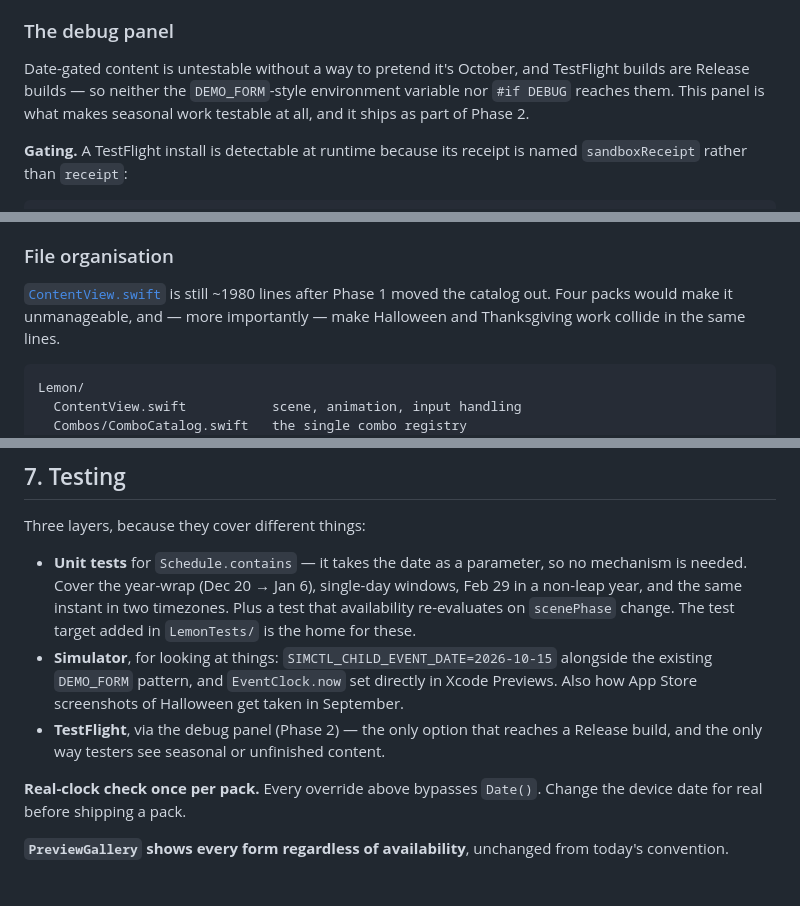
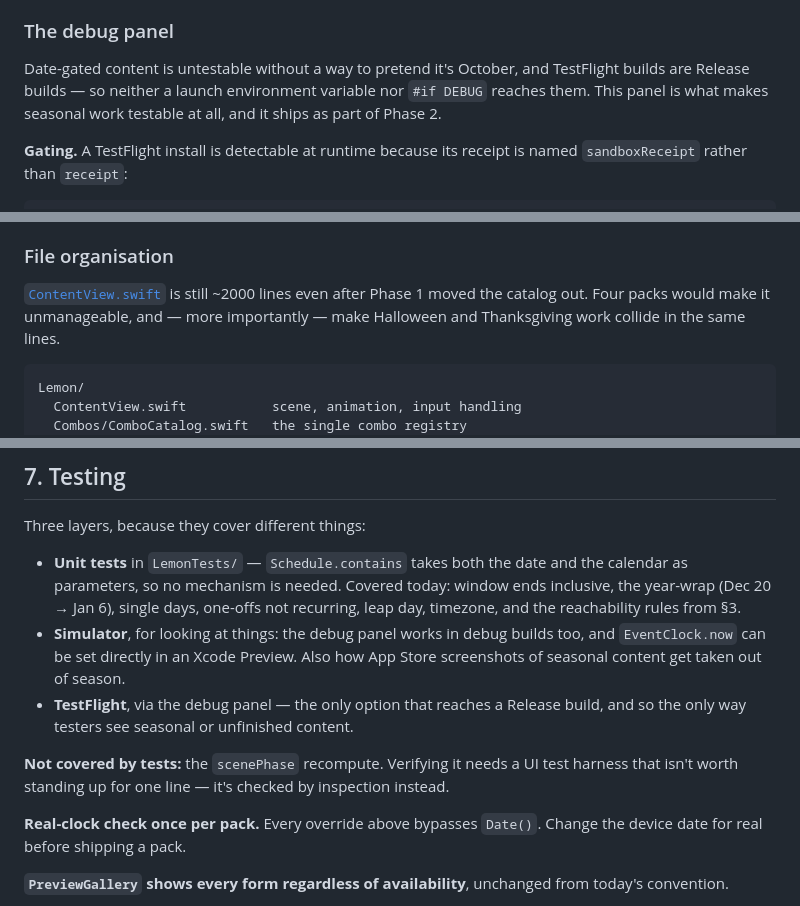
Before and after one commit to sharkedup/lemon, a Markdown page: SEASONAL_STRATEGY.md, 3 parts joined by grey strips. Rendered like a GitHub page.

Commit message:
Correct stale claims in the strategy doc
§7 documented a SIMCTL_CHILD_EVENT_DATE launch variable and an "existing
DEMO_FORM pattern". Neither exists — DEMO_FORM was temporary screenshot
scaffolding that was reverted long ago, and the date override ended up
living in the debug panel instead. Replaced with what the tests and
overrides actually are, and noted that the scenePhase recompute is
checked by inspection rather than covered by a test.

Also refreshed the ContentView line count.

Audited the rest against the code: the shelved list matches the catalog
in both docs, and the layout table covers every source file.

Co-Authored-By: Claude Opus 5 <noreply@anthropic.com>

````diff
--- a/SEASONAL_STRATEGY.md
+++ b/SEASONAL_STRATEGY.md
@@ -231,8 +231,8 @@ enough that a remote source could be swapped behind it later if that changes.
 ### The debug panel
 
 Date-gated content is untestable without a way to pretend it's October, and
-TestFlight builds are Release builds — so neither the `DEMO_FORM`-style
-environment variable nor `#if DEBUG` reaches them. This panel is what makes
+TestFlight builds are Release builds — so neither a launch environment
+variable nor `#if DEBUG` reaches them. This panel is what makes
 seasonal work testable at all, and it ships as part of Phase 2.
 
 **Gating.** A TestFlight install is detectable at runtime because its receipt is
@@ -302,8 +302,8 @@ else is reorganizing what exists.
 
 ### File organisation
 
-[`ContentView.swift`](Lemon/ContentView.swift) is still ~1980 lines after Phase 1
-moved the catalog out. Four packs would make it unmanageable, and — more
+[`ContentView.swift`](Lemon/ContentView.swift) is still ~2000 lines even after
+Phase 1 moved the catalog out. Four packs would make it unmanageable, and — more
 importantly — make Halloween and Thanksgiving work collide in the same lines.
 
 ```
@@ -369,17 +369,19 @@ zero submissions.
 
 Three layers, because they cover different things:
 
-- **Unit tests** for `Schedule.contains` — it takes the date as a parameter, so
-  no mechanism is needed. Cover the year-wrap (Dec 20 → Jan 6), single-day
-  windows, Feb 29 in a non-leap year, and the same instant in two timezones.
-  Plus a test that availability re-evaluates on `scenePhase` change. The test
-  target added in `LemonTests/` is the home for these.
-- **Simulator**, for looking at things: `SIMCTL_CHILD_EVENT_DATE=2026-10-15`
-  alongside the existing `DEMO_FORM` pattern, and `EventClock.now` set directly
-  in Xcode Previews. Also how App Store screenshots of Halloween get taken in
-  September.
-- **TestFlight**, via the debug panel (Phase 2) — the only option that reaches a
-  Release build, and the only way testers see seasonal or unfinished content.
+- **Unit tests** in `LemonTests/` — `Schedule.contains` takes both the date and
+  the calendar as parameters, so no mechanism is needed. Covered today: window
+  ends inclusive, the year-wrap (Dec 20 → Jan 6), single days, one-offs not
+  recurring, leap day, timezone, and the reachability rules from §3.
+- **Simulator**, for looking at things: the debug panel works in debug builds
+  too, and `EventClock.now` can be set directly in an Xcode Preview. Also how
+  App Store screenshots of seasonal content get taken out of season.
+- **TestFlight**, via the debug panel — the only option that reaches a Release
+  build, and so the only way testers see seasonal or unfinished content.
+
+**Not covered by tests:** the `scenePhase` recompute. Verifying it needs a UI
+test harness that isn't worth standing up for one line — it's checked by
+inspection instead.
 
 **Real-clock check once per pack.** Every override above bypasses `Date()`.
 Change the device date for real before shipping a pack.
````
